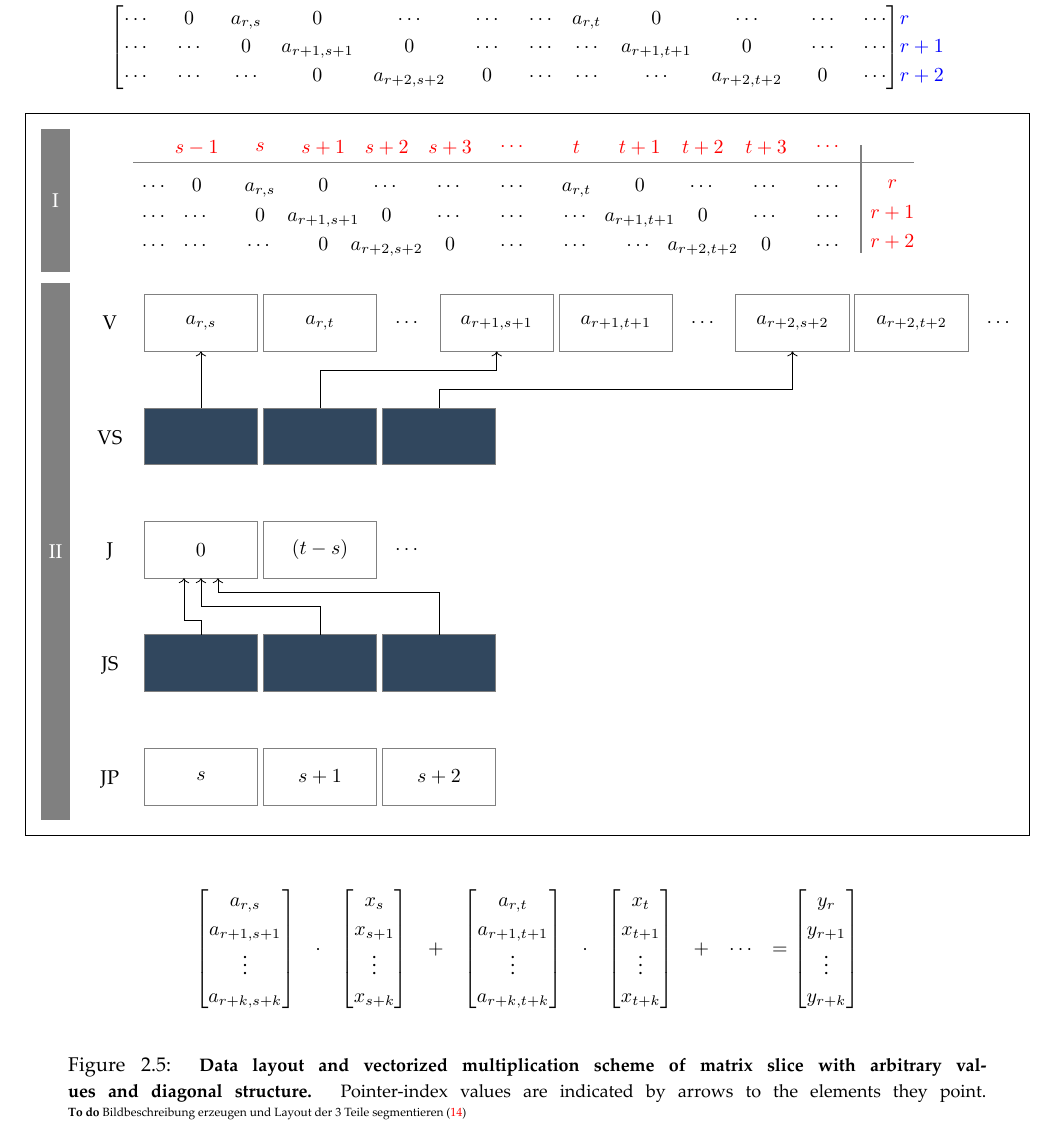
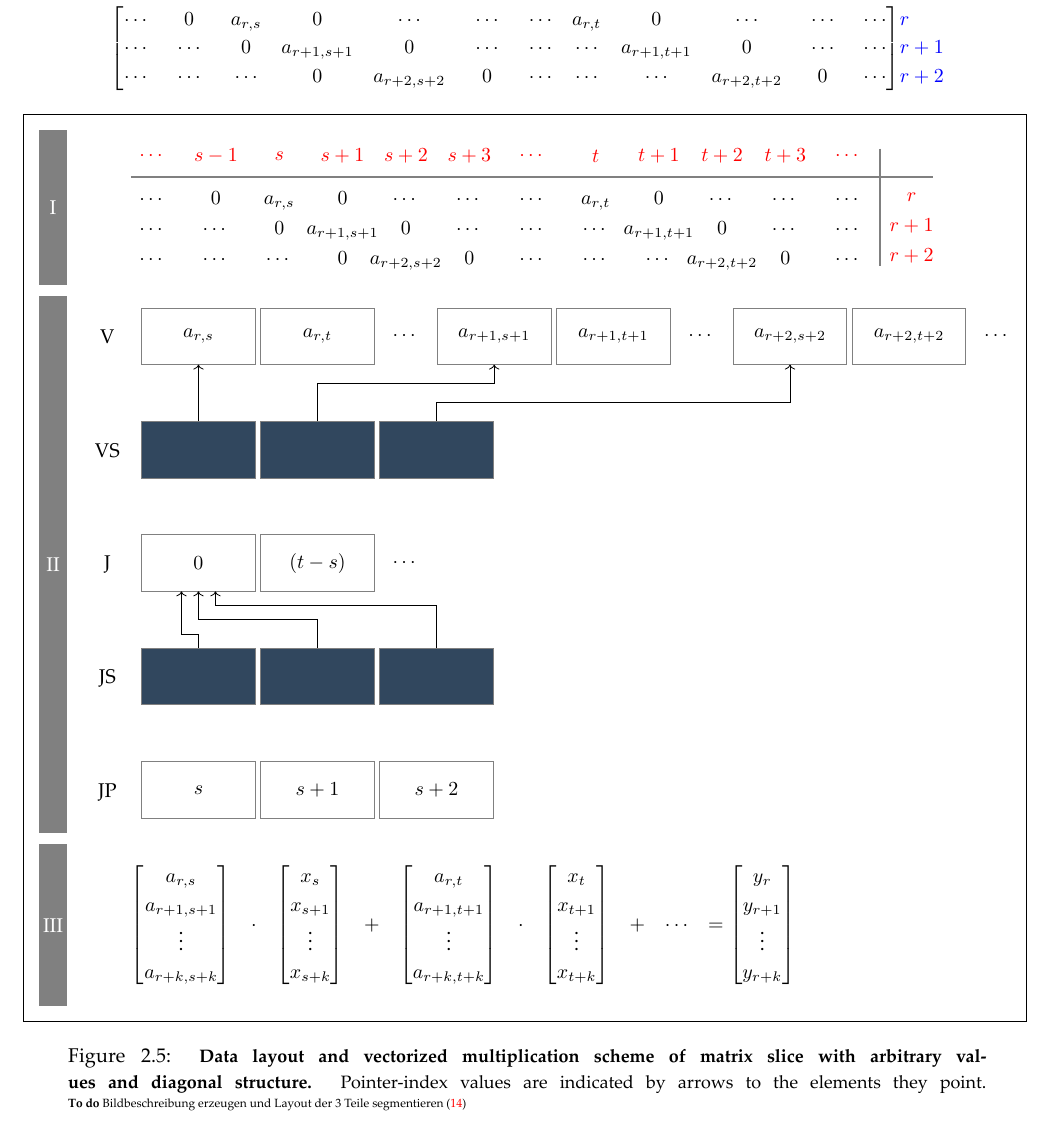
Before and after one commit to slavistan/mscthesis, a LaTeX thesis (mscthesis.tex, which reads assets/simd-scheme-i-data-layout.tex): part of page 17 of 42, cut so that both start at the same text. Compiled offline with XeLaTeX.

Commit message:
simd scheme tikz

```diff
--- a/assets/simd-scheme-i-data-layout.tex
+++ b/assets/simd-scheme-i-data-layout.tex
@@ -22,23 +22,30 @@ $$
 % TODO: Use \coodinate instead of empty \node.
   %%% Matrix
 
+  \def\gutterThickness{5mm} % width of gutter
+  \def\gutterYPadding{2mm} % Vertical extension of gutter beyond heigh of its section's content
+  \def\gutterGap{2mm} % Vertical gap between gutter sections
+  \def\gutterColor{gray} % Gutter fill color
+  \def\matrixDistToGutter{10mm} % Horizontal distance between matrix & gutter
+  \def\schemeDistToGutter{5mm} % Horizontal distance between scheme & gutter
+
   % Reference colummn to fix y-offset between rows. Shit's fucked.
-  \node[]                            (R0) {};
-  \node[] at ($(R0.south)+(0,-6mm)$) (R1) {};
-  \node[] at ($(R1.south)+(0,-4mm)$) (R2) {};
-  \node[] at ($(R2.south)+(0,-4mm)$) (R3) {};
+  \node[] (R0)                            {};
+  \node[] (R1) at ($(R0.south)+(0,-6mm)$) {};
+  \node[] (R2) at ($(R1.south)+(0,-4mm)$) {};
+  \node[] (R3) at ($(R2.south)+(0,-4mm)$) {};
 
   % Col 0
-  \node[ml] (R0C0) at (R0)         {$$};
+  \node[ml] (R0C0) at (R0)         {$\cdots$};
   \node[m]  (R1C0) at (R1 -| R0C0) {$\cdots$};
   \node[m]  (R2C0) at (R2 -| R0C0) {$\cdots$};
   \node[m]  (R3C0) at (R3 -| R0C0) {$\cdots$};
 
   % Col 1
-  \node[ml, right=of R0] (R0C1)                 {$s-1$};
-  \node[m]               (R1C1) at (R1 -| R0C1) {$0$};
-  \node[m]               (R2C1) at (R2 -| R0C1) {$\cdots$};
-  \node[m]               (R3C1) at (R3 -| R0C1) {$\cdots$};
+  \node[ml, right=of R0C0] (R0C1)                 {$s-1$};
+  \node[m]                 (R1C1) at (R1 -| R0C1) {$0$};
+  \node[m]                 (R2C1) at (R2 -| R0C1) {$\cdots$};
+  \node[m]                 (R3C1) at (R3 -| R0C1) {$\cdots$};
 
   % Col 2
   \node[ml, right=of R0C1] (R0C2)                 {$s$};
@@ -258,4 +244,12 @@ $$
                                                                                                             \end{bmatrix}\\
 
     \end{matrix}
-$$
+    $
+    };
+
+    \node (GUTTER-SCHEME-BR-CHECKPT) at (GUTTER-SCHEME-TR |- SCHEME-TL.south) {};
+    \node (GUTTER-SCHEME-BR) at ($(GUTTER-SCHEME-BR-CHECKPT)-(0, \gutterYPadding)$) {};
+    \node (GUTTER-SCHEME-BL) at ($(GUTTER-SCHEME-BR)-(\gutterThickness, 0)$) {};
+    \fill [fill=\gutterColor] (GUTTER-SCHEME-TR) rectangle (GUTTER-SCHEME-BL);
+    \node[text=white] (GUTTER-III) at ($(GUTTER-SCHEME-TR)!0.5!(GUTTER-SCHEME-BL)$) {III};
+\end{tikzpicture}
```
Also changed, not shown: assets/simd-scheme-i-data-layout.tex (29 more changed lines). Lines whose indentation alone changed are shown as unchanged.
